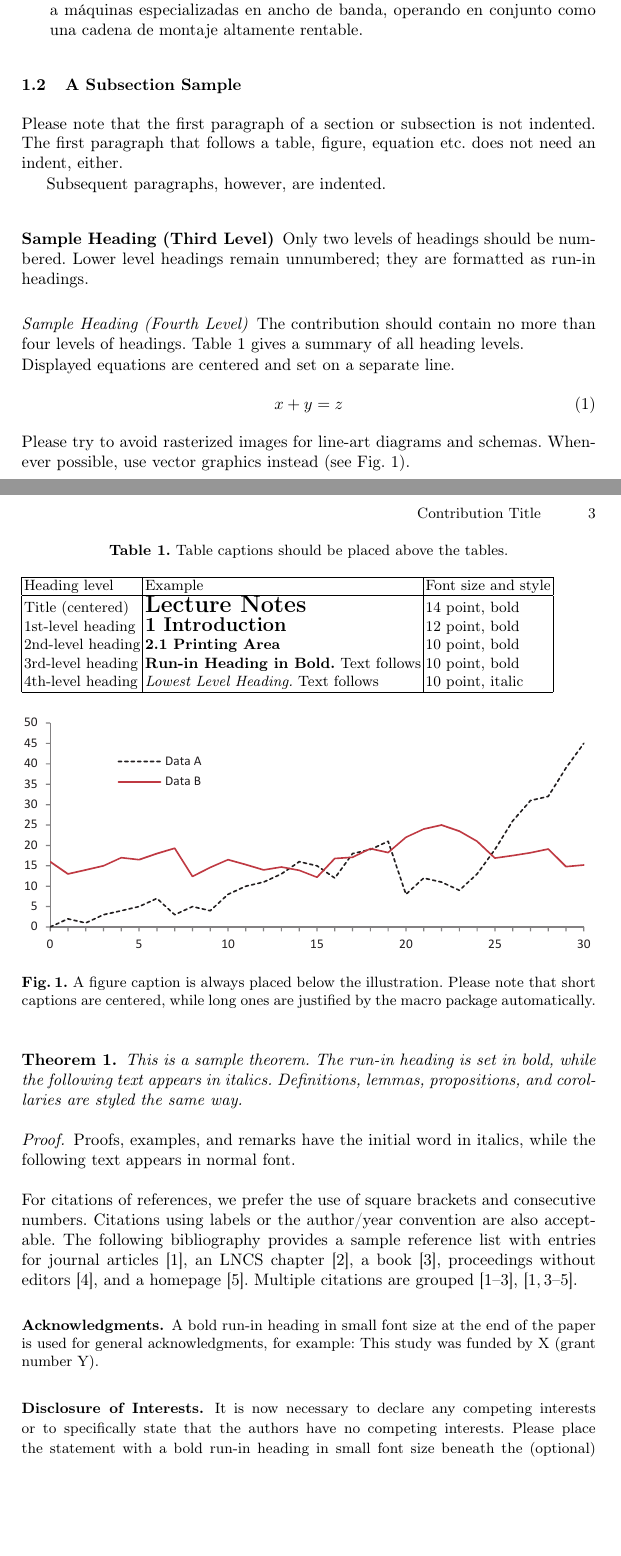
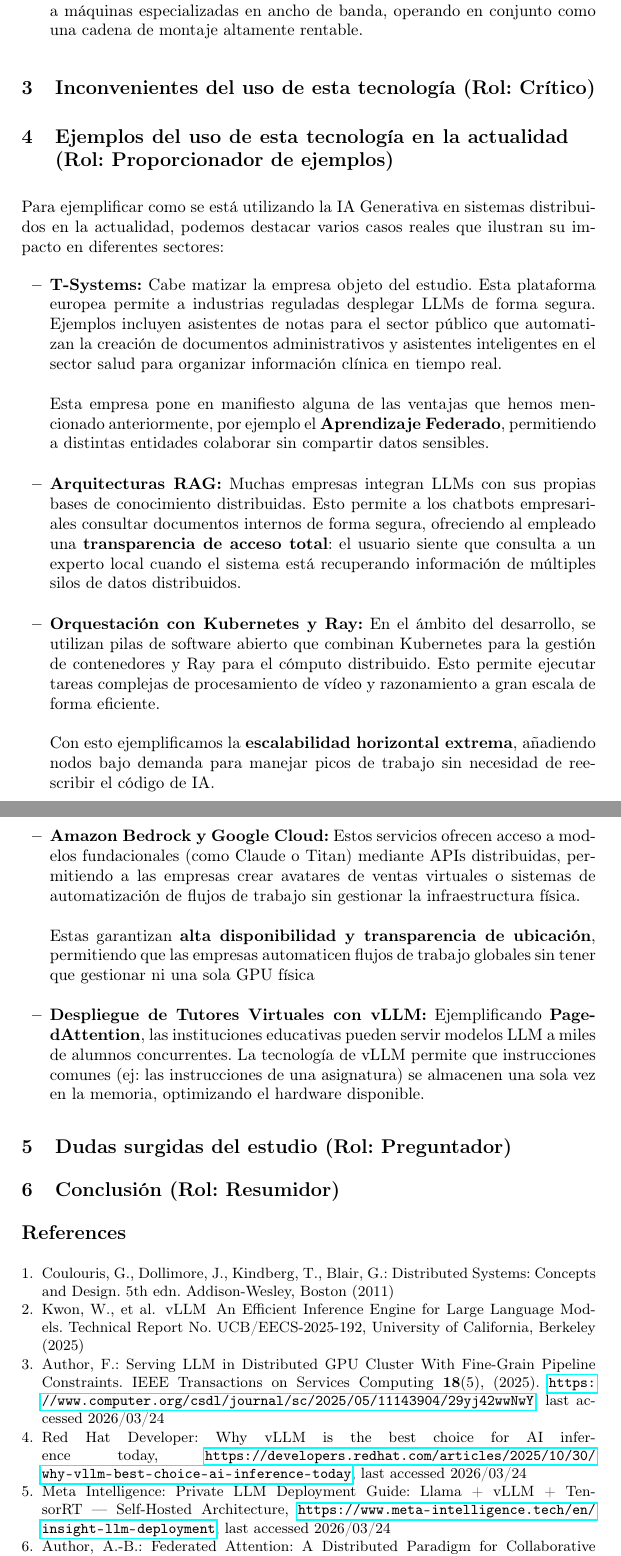
Before and after one commit to Leonin04/TrabajoTeoriaDSD, a LaTeX paper (MemoriaT1/samplepaper.tex): two parts of pages 2 and 3 of 4 before the commit and two parts of pages 4 and 5 of 6 after it, joined at a grey line, cut so that both start at the same text, the shorter picture padded with empty space. Compiled offline with pdfLaTeX.

Commit message:
Subida mi parte y dado todo el formato creo

```diff
--- a/MemoriaT1/samplepaper.tex
+++ b/MemoriaT1/samplepaper.tex
@@ -11,6 +11,8 @@
 %
 \usepackage{graphicx}
 \usepackage{epstopdf}
+\usepackage{url}
+\usepackage{hyperref}
 % Used for displaying a sample figure. If possible, figure files should
 % be included in EPS format.
 %
@@ -22,7 +24,7 @@
 %
 \begin{document}
 %
-\title{Contribution Title}
+\title{Integración de la IA Generativa en Sistemas Distribuidos}
 %
 %\titlerunning{Abbreviated paper title}
 % If the paper title is too long for the running head, you can set
@@ -34,7 +36,7 @@
 Miguel Ángel Luque Gómez\inst{1} \and
 Pablo Hernández Ibáñez\inst{1}}
 %
-\authorrunning{F. Author et al.}
+\authorrunning{D. Bacas, M.A. Luque, J. Carrión, M. Cebrián, P. Hernández}
 % First names are abbreviated in the running head.
 % If there are more than two authors, 'et al.' is used.
 %
@@ -72,84 +91,21 @@
     \item \textbf{Desagregación estratégica de tareas:} Este enfoque permite asignar cada fase computacional al hardware que mejor sepa realizarla. Para visualizarlo, cuando un usuario pide analizar un documento muy extenso, el sistema es capaz de enviar la fase inicial de lectura intensiva a los servidores con mayor fuerza bruta, mientras que la posterior generación del texto se delega a máquinas especializadas en ancho de banda, operando en conjunto como una cadena de montaje altamente rentable.
 \end{itemize}
 
-\subsection{A Subsection Sample}
-Please note that the first paragraph of a section or subsection is
-not indented. The first paragraph that follows a table, figure,
-equation etc. does not need an indent, either.
+\section{Inconvenientes del uso de esta tecnología (Rol: Crítico)}
 
-Subsequent paragraphs, however, are indented.
+\section{Ejemplos del uso de esta tecnología en la actualidad (Rol: Proporcionador de ejemplos)}
+Para ejemplificar como se está utilizando la IA Generativa en sistemas distribuidos en la actualidad, podemos destacar varios casos reales que ilustran su impacto en diferentes sectores:
+\begin{itemize}
+    \item \textbf{T-Systems:} Cabe matizar la empresa objeto del estudio.  Esta plataforma europea permite a industrias reguladas desplegar LLMs de forma segura. Ejemplos incluyen asistentes de notas para el sector público que automatizan la creación de documentos administrativos y asistentes inteligentes en el sector salud para organizar información clínica en tiempo real. \newline \newline Esta empresa pone en manifiesto alguna de las ventajas que hemos mencionado anteriormente, por ejemplo el \textbf{Aprendizaje Federado}, permitiendo a distintas entidades colaborar sin compartir datos sensibles.
+    \newline
+    \item \textbf{Arquitecturas RAG:} Muchas empresas integran LLMs con sus propias bases de conocimiento distribuidas. Esto permite a los chatbots empresariales consultar documentos internos de forma segura, ofreciendo al empleado una \textbf{transparencia de acceso total}: el usuario siente que consulta a un experto local cuando el sistema está recuperando información de múltiples silos de datos distribuidos.
+    \newline
+    \item \textbf{Orquestación con Kubernetes y Ray:} En el ámbito del desarrollo, se utilizan pilas de software abierto que combinan Kubernetes para la gestión de contenedores y Ray para el cómputo distribuido. Esto permite ejecutar tareas complejas de procesamiento de vídeo y razonamiento a gran escala de forma eficiente. \newline \newline Con esto ejemplificamos la \textbf{escalabilidad horizontal extrema}, añadiendo nodos bajo demanda para manejar picos de trabajo sin necesidad de reescribir el código de IA.
+    \newline
+    \item \textbf{Amazon Bedrock y Google Cloud:}  Estos servicios ofrecen acceso a modelos fundacionales (como Claude o Titan) mediante APIs distribuidas, permitiendo a las empresas crear avatares de ventas virtuales o sistemas de automatización de flujos de trabajo sin gestionar la infraestructura física. \newline \newline Estas garantizan \textbf{alta disponibilidad y transparencia de ubicación}, permitiendo que las empresas automaticen flujos de trabajo globales sin tener que gestionar ni una sola GPU física
+    \newline
+    \item \textbf{Despliegue de Tutores Virtuales con vLLM:} Ejemplificando \textbf{PagedAttention}, las instituciones educativas pueden servir modelos LLM a miles de alumnos concurrentes. La tecnología de vLLM permite que instrucciones comunes (ej: las instrucciones de una asignatura) se almacenen una sola vez en la memoria, optimizando el hardware disponible.
+\end{itemize}
 
-\subsubsection{Sample Heading (Third Level)} Only two levels of
-headings should be numbered. Lower level headings remain unnumbered;
-they are formatted as run-in headings.
+\section{Dudas surgidas del estudio (Rol: Preguntador)}
 
-\paragraph{Sample Heading (Fourth Level)}
-The contribution should contain no more than four levels of
-headings. Table~\ref{tab1} gives a summary of all heading levels.
-
-\begin{table}
-\caption{Table captions should be placed above the
-tables.}\label{tab1}
-\begin{tabular}{|l|l|l|}
-\hline
-Heading level &  Example & Font size and style\\
-\hline
-Title (centered) &  {\Large\bfseries Lecture Notes} & 14 point, bold\\
-1st-level heading &  {\large\bfseries 1 Introduction} & 12 point, bold\\
-2nd-level heading & {\bfseries 2.1 Printing Area} & 10 point, bold\\
-3rd-level heading & {\bfseries Run-in Heading in Bold.} Text follows & 10 point, bold\\
-4th-level heading & {\itshape Lowest Level Heading.} Text follows & 10 point, italic\\
-\hline
-\end{tabular}
-\end{table}
-
-
-\noindent Displayed equations are centered and set on a separate
-line.
-\begin{equation}
-x + y = z
-\end{equation}
-Please try to avoid rasterized images for line-art diagrams and
-schemas. Whenever possible, use vector graphics instead (see
-Fig.~\ref{fig1}).
-
-\begin{figure}
-\includegraphics[width=\textwidth]{fig1.eps}
-\caption{A figure caption is always placed below the illustration.
-Please note that short captions are centered, while long ones are
-justified by the macro package automatically.} \label{fig1}
-\end{figure}
-
-\begin{theorem}
-This is a sample theorem. The run-in heading is set in bold, while
-the following text appears in italics. Definitions, lemmas,
-propositions, and corollaries are styled the same way.
-\end{theorem}
-%
-% the environments 'definition', 'lemma', 'proposition', 'corollary',
-% 'remark', and 'example' are defined in the LLNCS documentclass as well.
-%
-\begin{proof}
-Proofs, examples, and remarks have the initial word in italics,
-while the following text appears in normal font.
-\end{proof}
-For citations of references, we prefer the use of square brackets
-and consecutive numbers. Citations using labels or the author/year
-convention are also acceptable. The following bibliography provides
-a sample reference list with entries for journal
-articles~\cite{ref_article1}, an LNCS chapter~\cite{ref_lncs1}, a
-book~\cite{ref_book1}, proceedings without editors~\cite{ref_proc1},
-and a homepage~\cite{ref_url1}. Multiple citations are grouped
-\cite{ref_article1,ref_lncs1,ref_book1},
-\cite{ref_article1,ref_book1,ref_proc1,ref_url1}.
-
-\begin{credits}
-\subsubsection{\ackname} A bold run-in heading in small font size at the end of the paper is
-used for general acknowledgments, for example: This study was funded
-by X (grant number Y).
-
-\subsubsection{\discintname}
-It is now necessary to declare any competing interests or to specifically
-state that the authors have no competing interests. Please place the
-statement with a bold run-in heading in small font size beneath the
-(optional) acknowledgments\footnote{If EquinOCS, our proceedings submission
@@ -161,11 +112,2 @@
-\end{credits}
-%
-% ---- Bibliography ----
-%
-% BibTeX users should specify bibliography style 'splncs04'.
-% References will then be sorted and formatted in the correct style.
-%
-% \bibliographystyle{splncs04}
-% \bibliography{mybibliography}
-%
-\begin{thebibliography}{8}
+\section{Conclusión (Rol: Resumidor)}
+\begin{thebibliography}{9}
@@ -179,9 +114,19 @@
 
 \bibitem{ref_book1}
-Author, F., Author, S., Author, T.: Book title. 2nd edn. Publisher,
-Location (1999)
+Coulouris, G., Dollimore, J., Kindberg, T., Blair, G.: Distributed Systems: Concepts and Design. 5th edn. Addison-Wesley, Boston (2011)
+
+\bibitem{ref_article1}
+Kwon, W., et al.\: vLLM\: An Efficient Inference Engine for Large Language Models. Technical Report No. UCB/EECS-2025-192, University of California, Berkeley (2025)
+
+\bibitem{ref_article2}
+Author, F.: Serving LLM in Distributed GPU Cluster With Fine-Grain Pipeline Constraints. IEEE Transactions on Services Computing \textbf{18}(5), (2025). \url{https://www.computer.org/csdl/journal/sc/2025/05/11143904/29yj42wwNwY}, last accessed 2026/03/24
+
+\bibitem{ref_url1}
+Red Hat Developer: Why vLLM is the best choice for AI inference today, \url{https://developers.redhat.com/articles/2025/10/30/why-vllm-best-choice-ai-inference-today}, last accessed 2026/03/24
+
+\bibitem{ref_url2}
+Meta Intelligence: Private LLM Deployment Guide: Llama + vLLM + TensorRT — Self-Hosted Architecture, \url{https://www.meta-intelligence.tech/en/insight-llm-deployment}, last accessed 2026/03/24
 
 \bibitem{ref_proc1}
-Author, A.-B.: Contribution title. In: 9th International Proceedings
-on Proceedings, pp. 1--2. Publisher, Location (2010)
+Author, A.-B.: Federated Attention: A Distributed Paradigm for Collaborative LLM Inference over Edge Networks. In: ResearchGate (2025). \url{https://www.researchgate.net/publication/397279786}, last accessed 2026/03/24
 
```
Also changed, not shown: MemoriaT1/samplepaper.pdf, MemoriaT1/samplepaper.tex (68 more changed lines), 6 other files.
